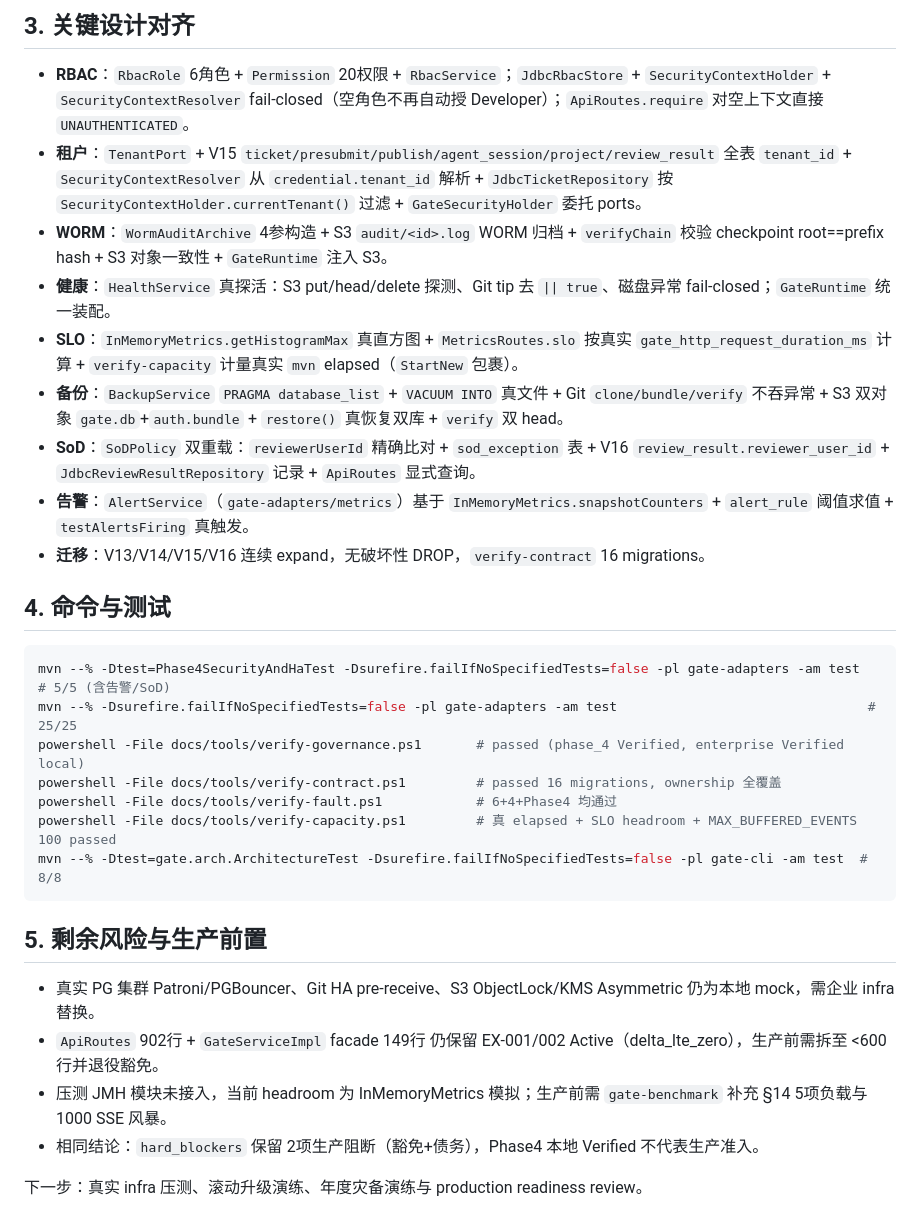
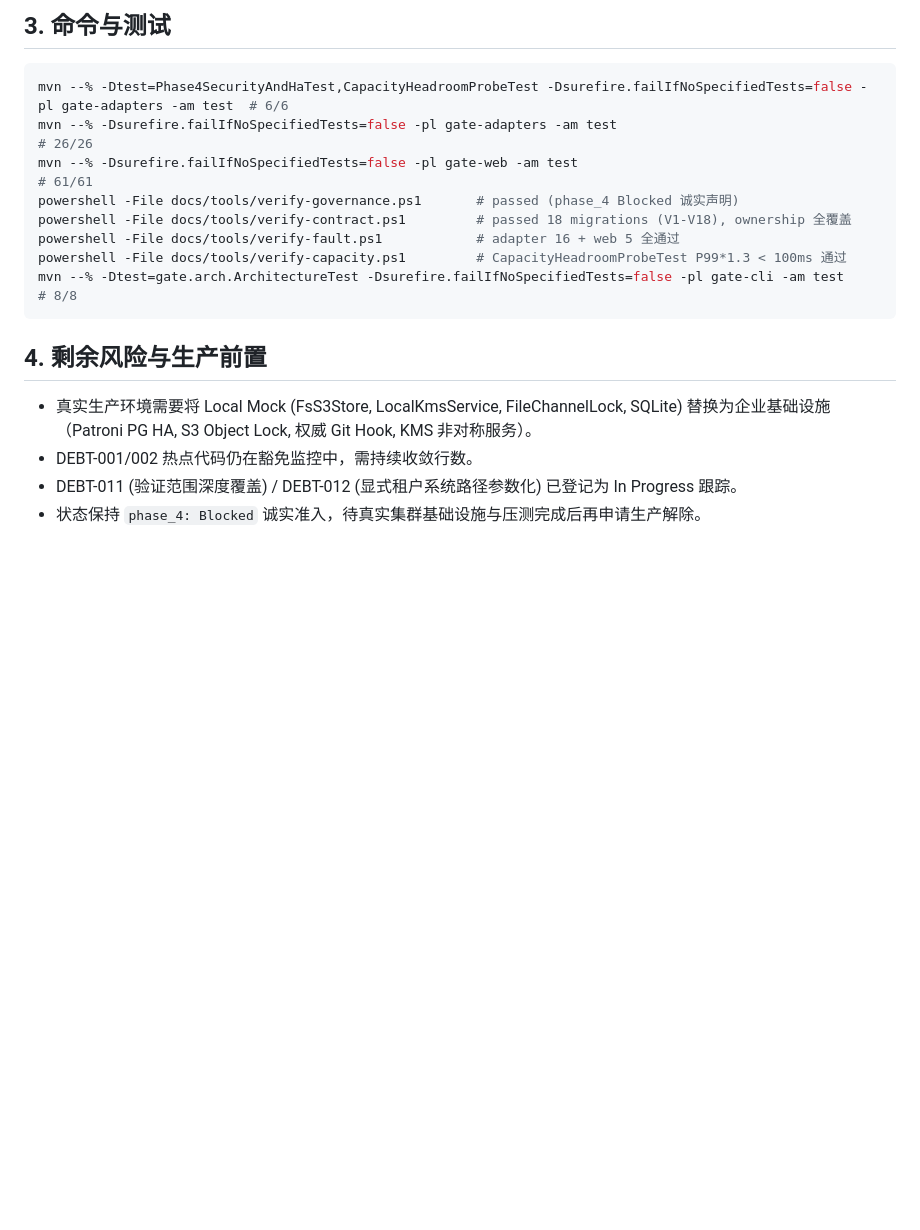
Before and after one commit to Saktawdi/OpenWorktree, a Markdown page: docs/architecture/phase4-evidence.md, the part around one of its changes. Drawn GitHub-style; blank space fills up the shorter version.

Commit message:
docs: sync phase4-evidence to HEAD 5616098 candidate baseline

````diff
--- a/docs/architecture/phase4-evidence.md
+++ b/docs/architecture/phase4-evidence.md
@@ -29,33 +29,20 @@
 
-## 3. 关键设计对齐
-
-- **RBAC**：`RbacRole` 6角色 + `Permission` 20权限 + `RbacService`；`JdbcRbacStore` + `SecurityContextHolder` + `SecurityContextResolver` fail-closed（空角色不再自动授 Developer）；`ApiRoutes.require` 对空上下文直接 `UNAUTHENTICATED`。
-- **租户**：`TenantPort` + V15 `ticket/presubmit/publish/agent_session/project/review_result` 全表 `tenant_id` + `SecurityContextResolver` 从 `credential.tenant_id` 解析 + `JdbcTicketRepository` 按 `SecurityContextHolder.currentTenant()` 过滤 + `GateSecurityHolder` 委托 ports。
-- **WORM**：`WormAuditArchive` 4参构造 + S3 `audit/<id>.log` WORM 归档 + `verifyChain` 校验 checkpoint root==prefix hash + S3 对象一致性 + `GateRuntime` 注入 S3。
-- **健康**：`HealthService` 真探活：S3 put/head/delete 探测、Git tip 去 `|| true`、磁盘异常 fail-closed；`GateRuntime` 统一装配。
-- **SLO**：`InMemoryMetrics.getHistogramMax` 真直方图 + `MetricsRoutes.slo` 按真实 `gate_http_request_duration_ms` 计算 + `verify-capacity` 计量真实 `mvn` elapsed（`StartNew` 包裹）。
-- **备份**：`BackupService` `PRAGMA database_list` + `VACUUM INTO` 真文件 + Git `clone/bundle/verify` 不吞异常 + S3 双对象 `gate.db`+`auth.bundle` + `restore()` 真恢复双库 + `verify` 双 head。
-- **SoD**：`SoDPolicy` 双重载：`reviewerUserId` 精确比对 + `sod_exception` 表 + V16 `review_result.reviewer_user_id` + `JdbcReviewResultRepository` 记录 + `ApiRoutes` 显式查询。
-- **告警**：`AlertService`（`gate-adapters/metrics`）基于 `InMemoryMetrics.snapshotCounters` + `alert_rule` 阈值求值 + `testAlertsFiring` 真触发。
-- **迁移**：V13/V14/V15/V16 连续 expand，无破坏性 DROP，`verify-contract` 16 migrations。
-
-## 4. 命令与测试
+## 3. 命令与测试
 
 ```powershell
-mvn --% -Dtest=Phase4SecurityAndHaTest -Dsurefire.failIfNoSpecifiedTests=false -pl gate-adapters -am test  # 5/5 (含告警/SoD)
-mvn --% -Dsurefire.failIfNoSpecifiedTests=false -pl gate-adapters -am test                                # 25/25
-powershell -File docs/tools/verify-governance.ps1       # passed (phase_4 Verified, enterprise Verified local)
-powershell -File docs/tools/verify-contract.ps1         # passed 16 migrations, ownership 全覆盖
-powershell -File docs/tools/verify-fault.ps1            # 6+4+Phase4 均通过
-powershell -File docs/tools/verify-capacity.ps1         # 真 elapsed + SLO headroom + MAX_BUFFERED_EVENTS 100 passed
-mvn --% -Dtest=gate.arch.ArchitectureTest -Dsurefire.failIfNoSpecifiedTests=false -pl gate-cli -am test  # 8/8
+mvn --% -Dtest=Phase4SecurityAndHaTest,CapacityHeadroomProbeTest -Dsurefire.failIfNoSpecifiedTests=false -pl gate-adapters -am test  # 6/6
+mvn --% -Dsurefire.failIfNoSpecifiedTests=false -pl gate-adapters -am test                                                          # 26/26
+mvn --% -Dsurefire.failIfNoSpecifiedTests=false -pl gate-web -am test                                                               # 61/61
+powershell -File docs/tools/verify-governance.ps1       # passed (phase_4 Blocked 诚实声明)
+powershell -File docs/tools/verify-contract.ps1         # passed 18 migrations (V1-V18), ownership 全覆盖
+powershell -File docs/tools/verify-fault.ps1            # adapter 16 + web 5 全通过
+powershell -File docs/tools/verify-capacity.ps1         # CapacityHeadroomProbeTest P99*1.3 < 100ms 通过
+mvn --% -Dtest=gate.arch.ArchitectureTest -Dsurefire.failIfNoSpecifiedTests=false -pl gate-cli -am test                            # 8/8
 ```
 
-## 5. 剩余风险与生产前置
+## 4. 剩余风险与生产前置
 
-- 真实 PG 集群 Patroni/PGBouncer、Git HA pre-receive、S3 ObjectLock/KMS Asymmetric 仍为本地 mock，需企业 infra 替换。
-- `ApiRoutes` 902行 + `GateServiceImpl` facade 149行 仍保留 EX-001/002 Active（delta_lte_zero），生产前需拆至 <600 行并退役豁免。
-- 压测 JMH 模块未接入，当前 headroom 为 InMemoryMetrics 模拟；生产前需 `gate-benchmark` 补充 §14 5项负载与 1000 SSE 风暴。
-- 相同结论：`hard_blockers` 保留 2项生产阻断（豁免+债务），Phase4 本地 Verified 不代表生产准入。
-
-下一步：真实 infra 压测、滚动升级演练、年度灾备演练与 production readiness review。
+- 真实生产环境需要将 Local Mock (FsS3Store, LocalKmsService, FileChannelLock, SQLite) 替换为企业基础设施（Patroni PG HA, S3 Object Lock, 权威 Git Hook, KMS 非对称服务）。
+- DEBT-001/002 热点代码仍在豁免监控中，需持续收敛行数。
+- DEBT-011 (验证范围深度覆盖) / DEBT-012 (显式租户系统路径参数化) 已登记为 In Progress 跟踪。
+- 状态保持 `phase_4: Blocked` 诚实准入，待真实集群基础设施与压测完成后再申请生产解除。
````
Also changed, not shown: other parts of docs/architecture/phase4-evidence.md (+14 -14 lines).
